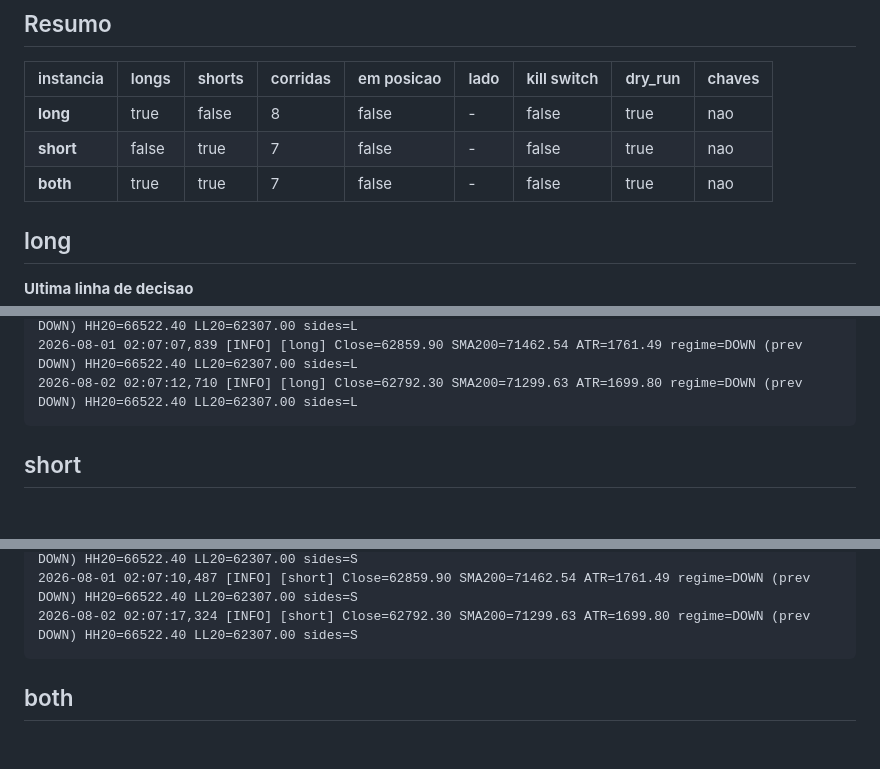
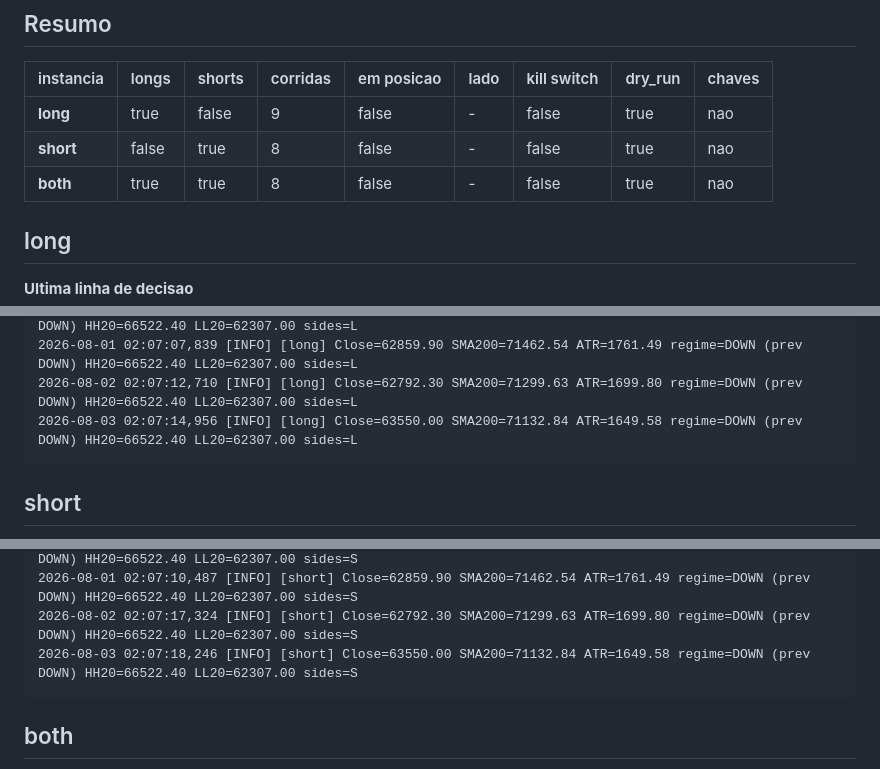
Before and after one commit to Bullot-PT/cryptopulse, a Markdown page: regime-rider/status.md, 3 parts joined by grey strips. Drawn GitHub-style; blank space fills up the shorter version.

Commit message:
regime-rider: status da VPS [skip ci]

````diff
--- a/regime-rider/status.md
+++ b/regime-rider/status.md
@@ -13,9 +13,9 @@ _Gerado por `vps-bot-log.yml`. Nao editar a mao._
 
 | instancia | longs | shorts | corridas | em posicao | lado | kill switch | dry_run | chaves |
 |---|---|---|---|---|---|---|---|---|
-| **long** | true | false | 8 | false | - | false | true | nao |
-| **short** | false | true | 7 | false | - | false | true | nao |
-| **both** | true | true | 7 | false | - | false | true | nao |
+| **long** | true | false | 9 | false | - | false | true | nao |
+| **short** | false | true | 8 | false | - | false | true | nao |
+| **both** | true | true | 8 | false | - | false | true | nao |
 
 ## long
 
@@ -42,6 +42,7 @@ _Gerado por `vps-bot-log.yml`. Nao editar a mao._
 2026-07-31 02:07:03,579 [INFO] [long] Close=64750.00 SMA200=71604.51 ATR=1667.70 regime=DOWN (prev DOWN) HH20=66522.40 LL20=62307.00 sides=L
 2026-08-01 02:07:07,839 [INFO] [long] Close=62859.90 SMA200=71462.54 ATR=1761.49 regime=DOWN (prev DOWN) HH20=66522.40 LL20=62307.00 sides=L
 2026-08-02 02:07:12,710 [INFO] [long] Close=62792.30 SMA200=71299.63 ATR=1699.80 regime=DOWN (prev DOWN) HH20=66522.40 LL20=62307.00 sides=L
+2026-08-03 02:07:14,956 [INFO] [long] Close=63550.00 SMA200=71132.84 ATR=1649.58 regime=DOWN (prev DOWN) HH20=66522.40 LL20=62307.00 sides=L
 ```
 
 ## short
@@ -68,6 +69,7 @@ _Gerado por `vps-bot-log.yml`. Nao editar a mao._
 2026-07-31 02:07:05,922 [INFO] [short] Close=64750.00 SMA200=71604.51 ATR=1667.70 regime=DOWN (prev DOWN) HH20=66522.40 LL20=62307.00 sides=S
 2026-08-01 02:07:10,487 [INFO] [short] Close=62859.90 SMA200=71462.54 ATR=1761.49 regime=DOWN (prev DOWN) HH20=66522.40 LL20=62307.00 sides=S
 2026-08-02 02:07:17,324 [INFO] [short] Close=62792.30 SMA200=71299.63 ATR=1699.80 regime=DOWN (prev DOWN) HH20=66522.40 LL20=62307.00 sides=S
+2026-08-03 02:07:18,246 [INFO] [short] Close=63550.00 SMA200=71132.84 ATR=1649.58 regime=DOWN (prev DOWN) HH20=66522.40 LL20=62307.00 sides=S
 ```
 
 ## both
````
Also changed, not shown: other parts of regime-rider/status.md (+10 -9 lines).
